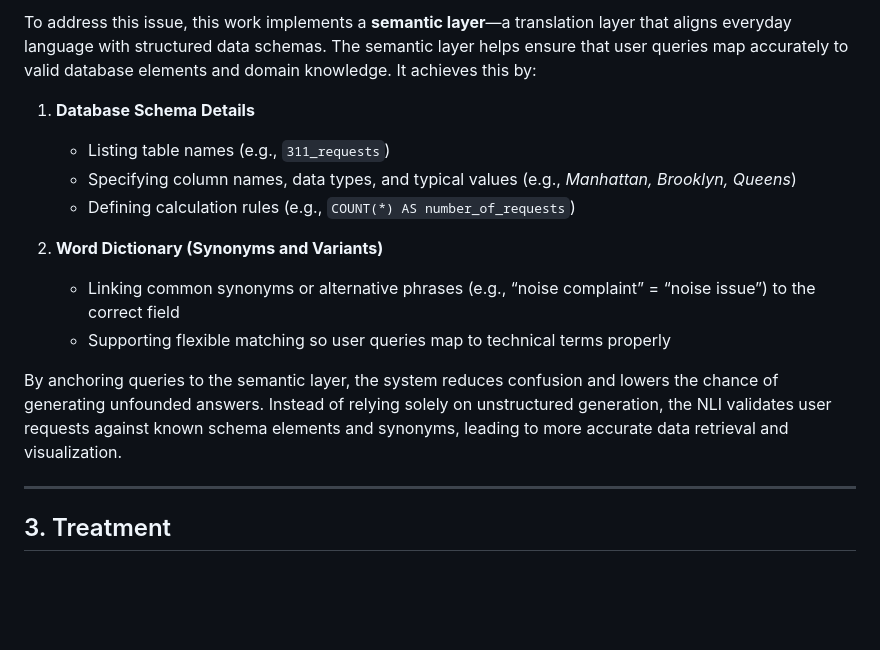
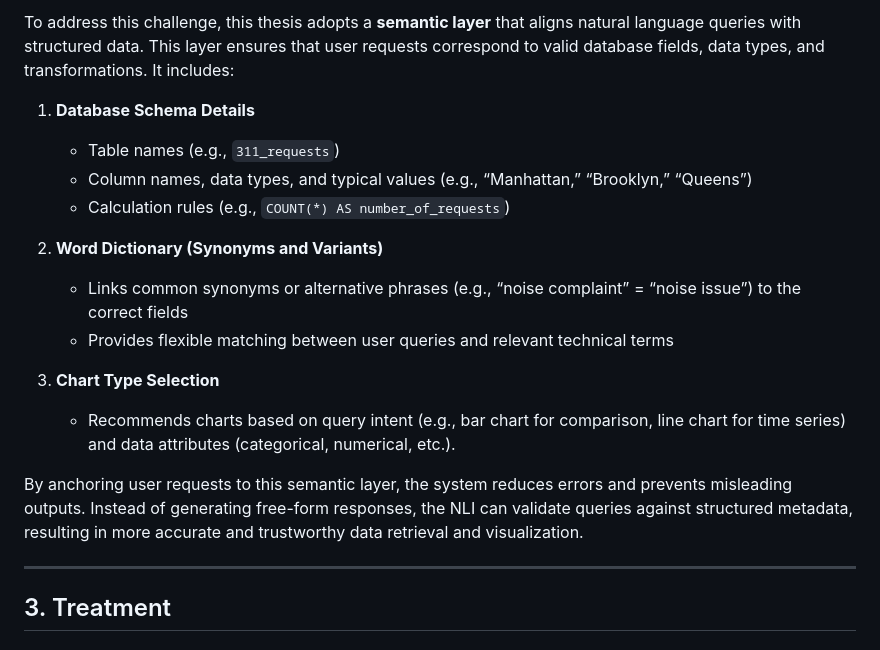
Before and after one commit to takumanken/thesis, a Markdown page: README.md, the part around the change printed below. Drawn GitHub-style; blank space fills up the shorter version.

```diff
--- a/README.md
+++ b/README.md
@@ -107,16 +107,19 @@ Although large language models (LLMs) have greatly improved the accuracy of natu
 
-To address this issue, this work implements a **semantic layer**—a translation layer that aligns everyday language with structured data schemas. The semantic layer helps ensure that user queries map accurately to valid database elements and domain knowledge. It achieves this by:
+To address this challenge, this thesis adopts a **semantic layer** that aligns natural language queries with structured data. This layer ensures that user requests correspond to valid database fields, data types, and transformations. It includes:
 
 1. **Database Schema Details**
-   - Listing table names (e.g., `311_requests`)
-   - Specifying column names, data types, and typical values (e.g., *Manhattan, Brooklyn, Queens*)
-   - Defining calculation rules (e.g., `COUNT(*) AS number_of_requests`)
+   - Table names (e.g., `311_requests`)
+   - Column names, data types, and typical values (e.g., “Manhattan,” “Brooklyn,” “Queens”)
+   - Calculation rules (e.g., `COUNT(*) AS number_of_requests`)
 
 2. **Word Dictionary (Synonyms and Variants)**
-   - Linking common synonyms or alternative phrases (e.g., “noise complaint” = “noise issue”) to the correct field
-   - Supporting flexible matching so user queries map to technical terms properly
+   - Links common synonyms or alternative phrases (e.g., “noise complaint” = “noise issue”) to the correct fields
+   - Provides flexible matching between user queries and relevant technical terms
 
-By anchoring queries to the semantic layer, the system reduces confusion and lowers the chance of generating unfounded answers. Instead of relying solely on unstructured generation, the NLI validates user requests against known schema elements and synonyms, leading to more accurate data retrieval and visualization.
+3. **Chart Type Selection**
+   - Recommends charts based on query intent (e.g., bar chart for comparison, line chart for time series) and data attributes (categorical, numerical, etc.).
+
+By anchoring user requests to this semantic layer, the system reduces errors and prevents misleading outputs. Instead of generating free-form responses, the NLI can validate queries against structured metadata, resulting in more accurate and trustworthy data retrieval and visualization.
 
 ---
 
```
Also changed, not shown: other parts of README.md (+33 -33 lines).
